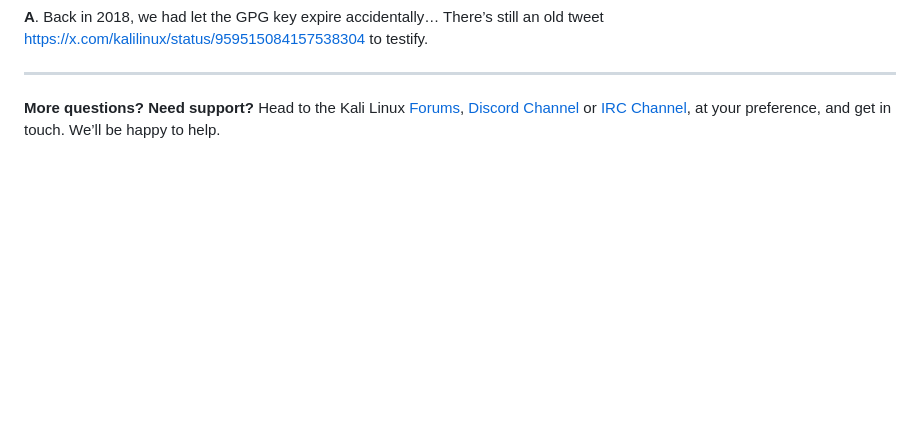
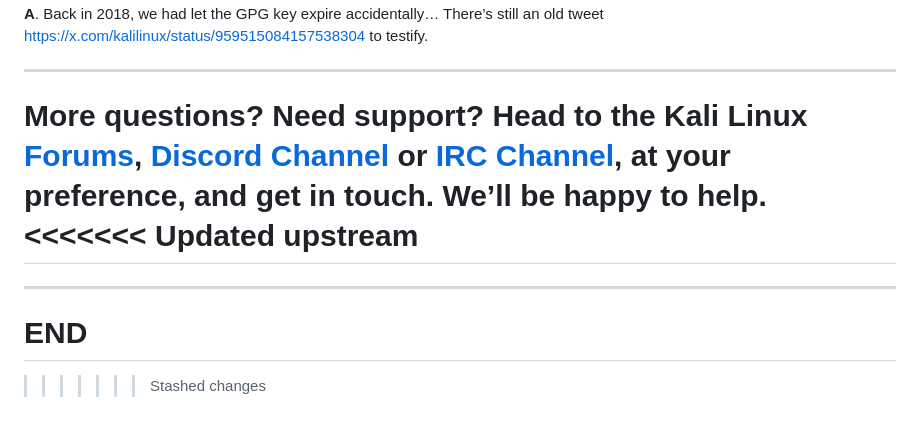
Before and after one commit to m14r41/Scripting4Hackers, a Markdown page: Kali-Linux-UpdateIssue.md, the part around the change. Rendered like a GitHub page; blank space fills up the shorter version.

Commit message:
update
Fix

Co-Authored-By: Madhurendra kumar <95265573+m14r41@users.noreply.github.com>

```diff
--- a/Kali-Linux-UpdateIssue.md
+++ b/Kali-Linux-UpdateIssue.md
@@ -136,3 +136,12 @@ Q & A
 * * *
 
 **More questions? Need support?** Head to the Kali Linux [Forums](https://forums.kali.org/), [Discord Channel](https://discord.kali.org/) or [IRC Channel](https://www.kali.org/docs/community/kali-linux-irc-channel/), at your preference, and get in touch. We’ll be happy to help.
+<<<<<<< Updated upstream
+=======
+
+
+---
+
+# END
+
+>>>>>>> Stashed changes
```
